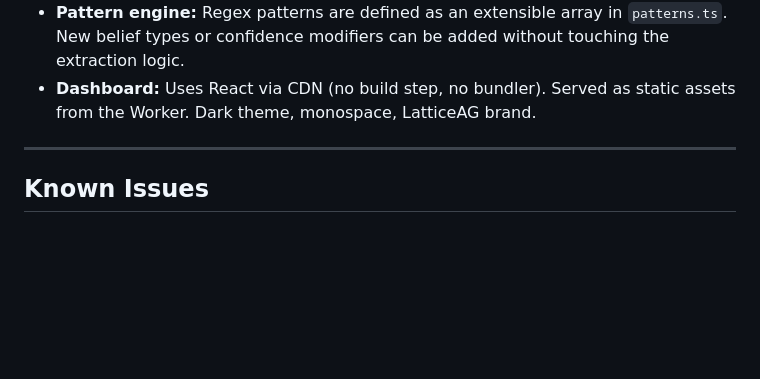
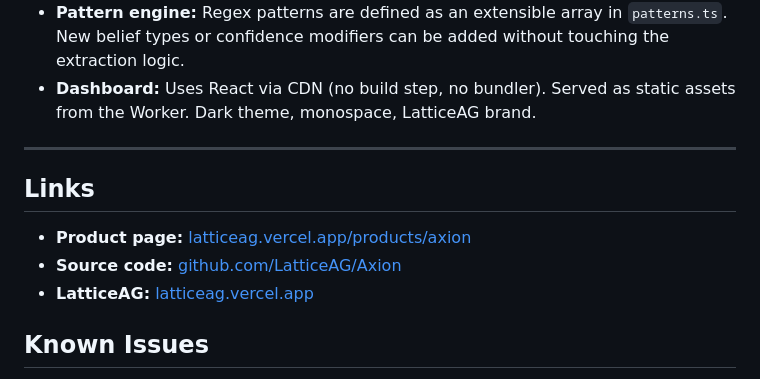
Before and after one commit to LatticeAG/Axion, a Markdown page: README.md, the part around the change. Drawn GitHub-style; blank space fills up the shorter version.

Commit message:
docs: add product page link to README

```diff
--- a/README.md
+++ b/README.md
@@ -229,6 +229,12 @@ axion/
 
 ---
 
+## Links
+
+- **Product page:** [latticeag.vercel.app/products/axion](https://latticeag.vercel.app/products/axion)
+- **Source code:** [github.com/LatticeAG/Axion](https://github.com/LatticeAG/Axion)
+- **LatticeAG:** [latticeag.vercel.app](https://latticeag.vercel.app)
+
 ## Known Issues
 
 - Phase 2 (Axion Loop) and Phase 3 (Axion Gate) are not yet implemented
```
